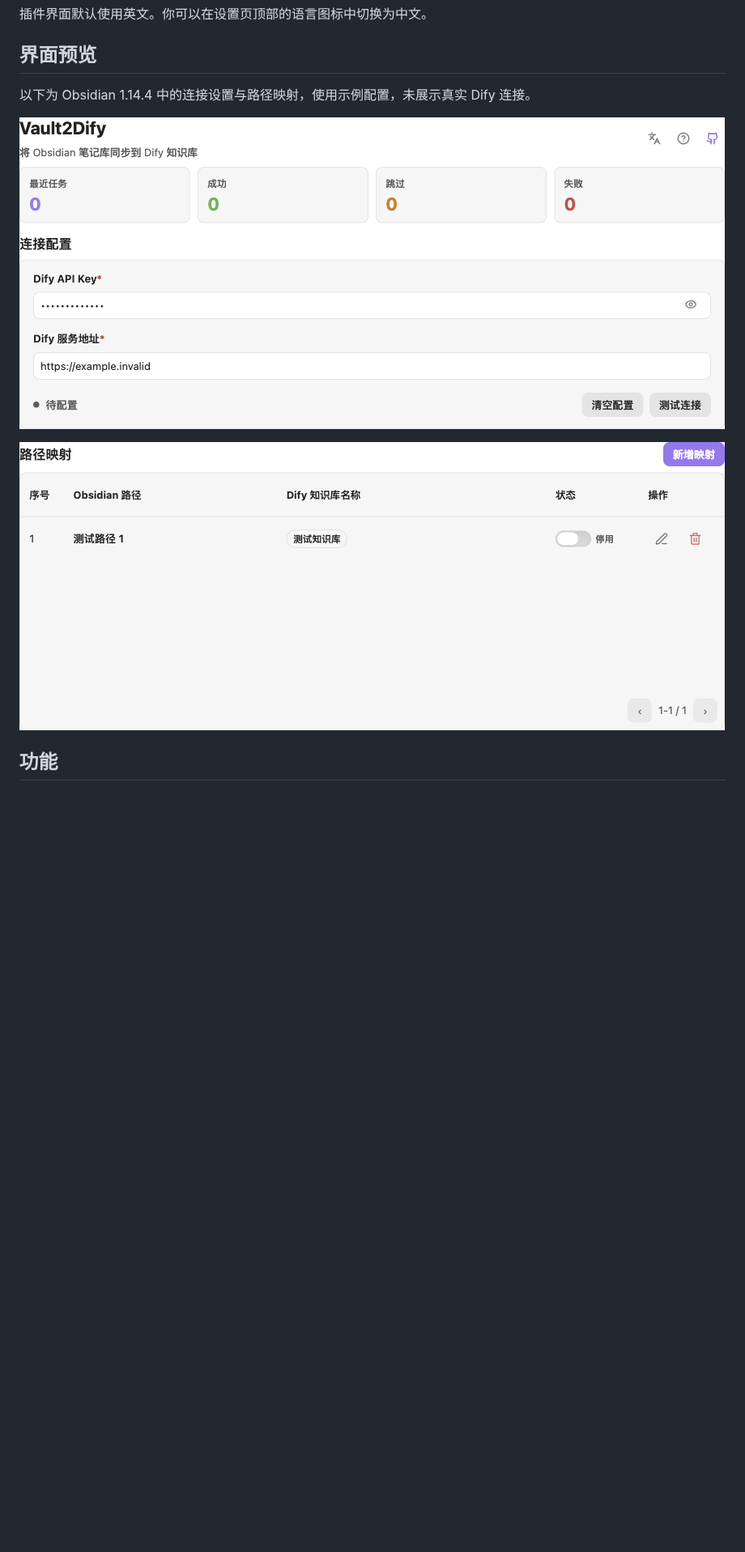
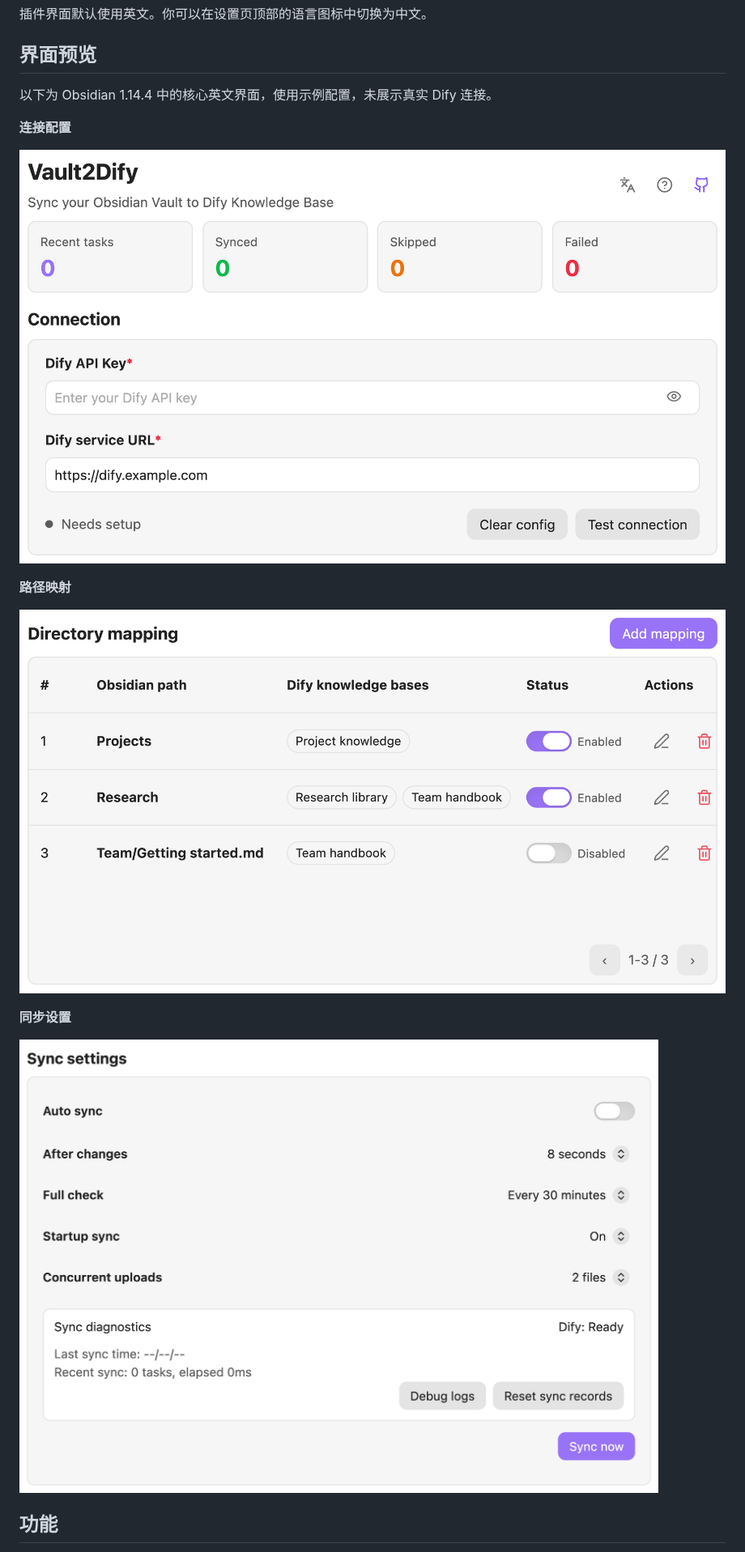
Before and after one commit to BeatsAD/Vault2Dify, a Markdown page: README_ZH.md, the part around the change. Shown at 81% size. Drawn GitHub-style; pictures changed too: docs/images/path-mapping-en.png (added), docs/images/settings-overview-en.png (added), docs/images/sync-settings-en.png (added); blank space fills up the shorter version.

```diff
--- a/README_ZH.md
+++ b/README_ZH.md
@@ -16,11 +16,19 @@ Vault2Dify 是一款桌面端 Obsidian 插件，适合使用 Obsidian 写个人
 
 ## 界面预览
 
-以下为 Obsidian 1.14.4 中的连接设置与路径映射，使用示例配置，未展示真实 Dify 连接。
+以下为 Obsidian 1.14.4 中的核心英文界面，使用示例配置，未展示真实 Dify 连接。
 
-![Vault2Dify 设置概览，使用示例 Dify 服务地址](docs/images/settings-overview.png)
+**连接配置**
 
-![将示例 Obsidian 目录映射到 Dify 知识库](docs/images/path-mapping.png)
+![Vault2Dify 英文设置概览与连接配置，使用示例 Dify 服务地址](docs/images/settings-overview-en.png)
+
+**路径映射**
+
+![英文路径映射，将目录和单篇笔记映射到一个或多个知识库](docs/images/path-mapping-en.png)
+
+**同步设置**
+
+![英文同步设置，包含自动同步选项、同步诊断和手动同步](docs/images/sync-settings-en.png)
 
 ## 功能
 
```
Also changed, not shown: README.md (+11 -3 lines).
